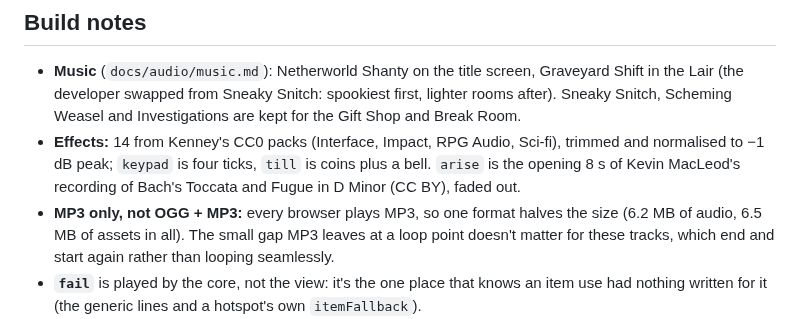
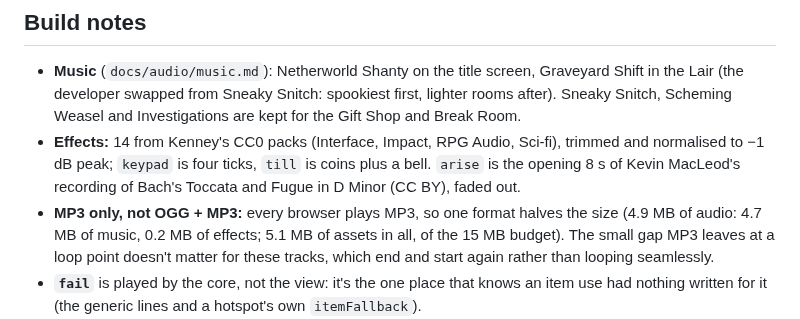
Before and after one commit to ratteler50/escape-from-the-escape-room, a Markdown page: docs/slices/20-audio.md, the part around the change. Rendered like a GitHub page.

Commit message:
Slice 20 notes: correct the audio sizes (4.9 MB, assets 5.1 MB)
The earlier figures came from du, which counts disk blocks, not bytes.

Co-Authored-By: Claude Opus 5.5 <noreply@anthropic.com>

```diff
--- a/docs/slices/20-audio.md
+++ b/docs/slices/20-audio.md
@@ -91,8 +91,8 @@ loops, voice.
 - **Effects:** 14 from Kenney's CC0 packs (Interface, Impact, RPG Audio, Sci-fi), trimmed and
   normalised to −1 dB peak; `keypad` is four ticks, `till` is coins plus a bell. `arise` is the
   opening 8 s of Kevin MacLeod's recording of Bach's Toccata and Fugue in D Minor (CC BY), faded out.
-- **MP3 only, not OGG + MP3:** every browser plays MP3, so one format halves the size (6.2 MB of
-  audio, 6.5 MB of assets in all). The small gap MP3 leaves at a loop point doesn't matter for
+- **MP3 only, not OGG + MP3:** every browser plays MP3, so one format halves the size (4.9 MB of
+  audio: 4.7 MB of music, 0.2 MB of effects; 5.1 MB of assets in all, of the 15 MB budget). The small gap MP3 leaves at a loop point doesn't matter for
   these tracks, which end and start again rather than looping seamlessly.
 - **`fail`** is played by the core, not the view: it's the one place that knows an item use had
   nothing written for it (the generic lines and a hotspot's own `itemFallback`).
```
